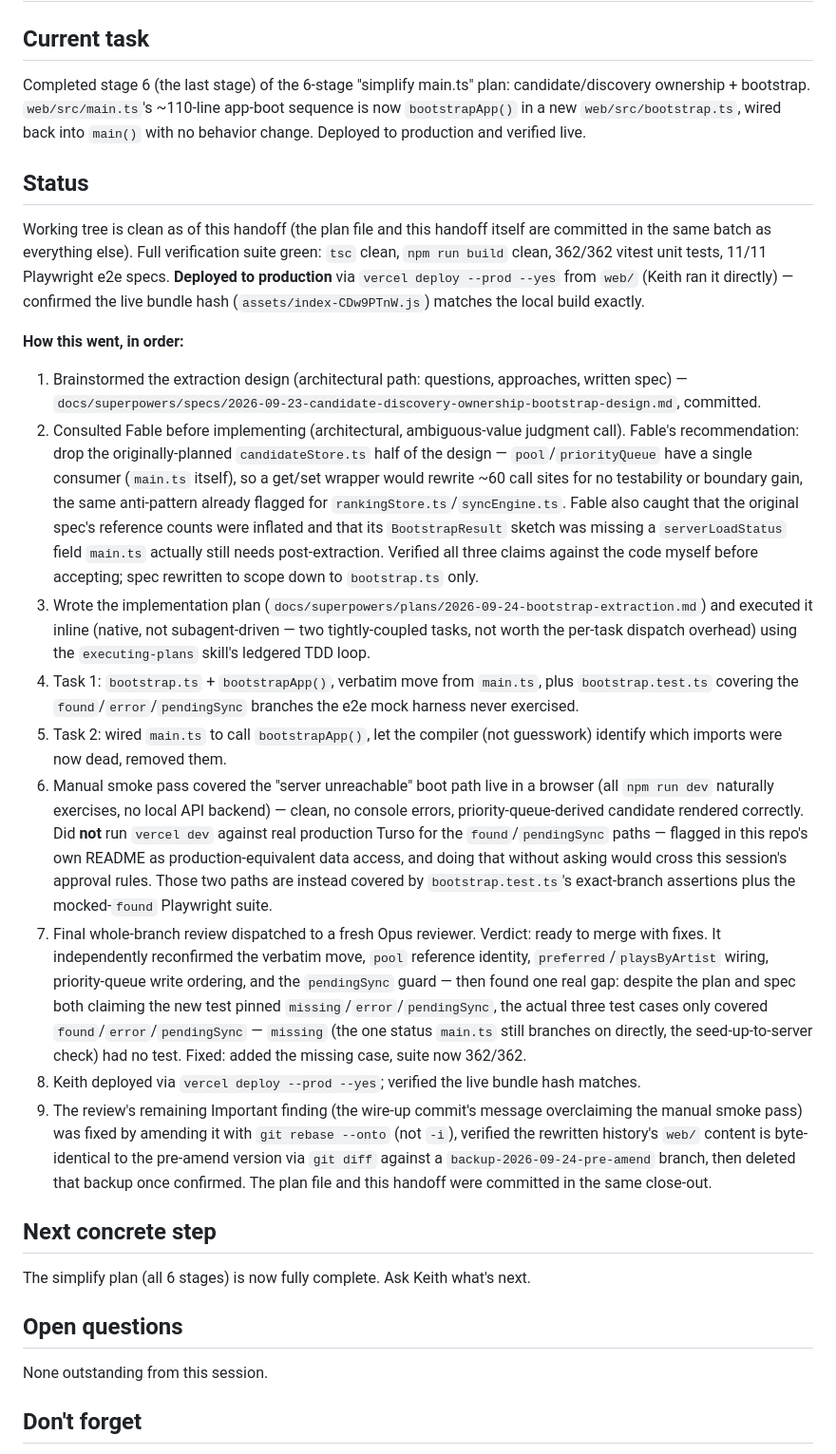
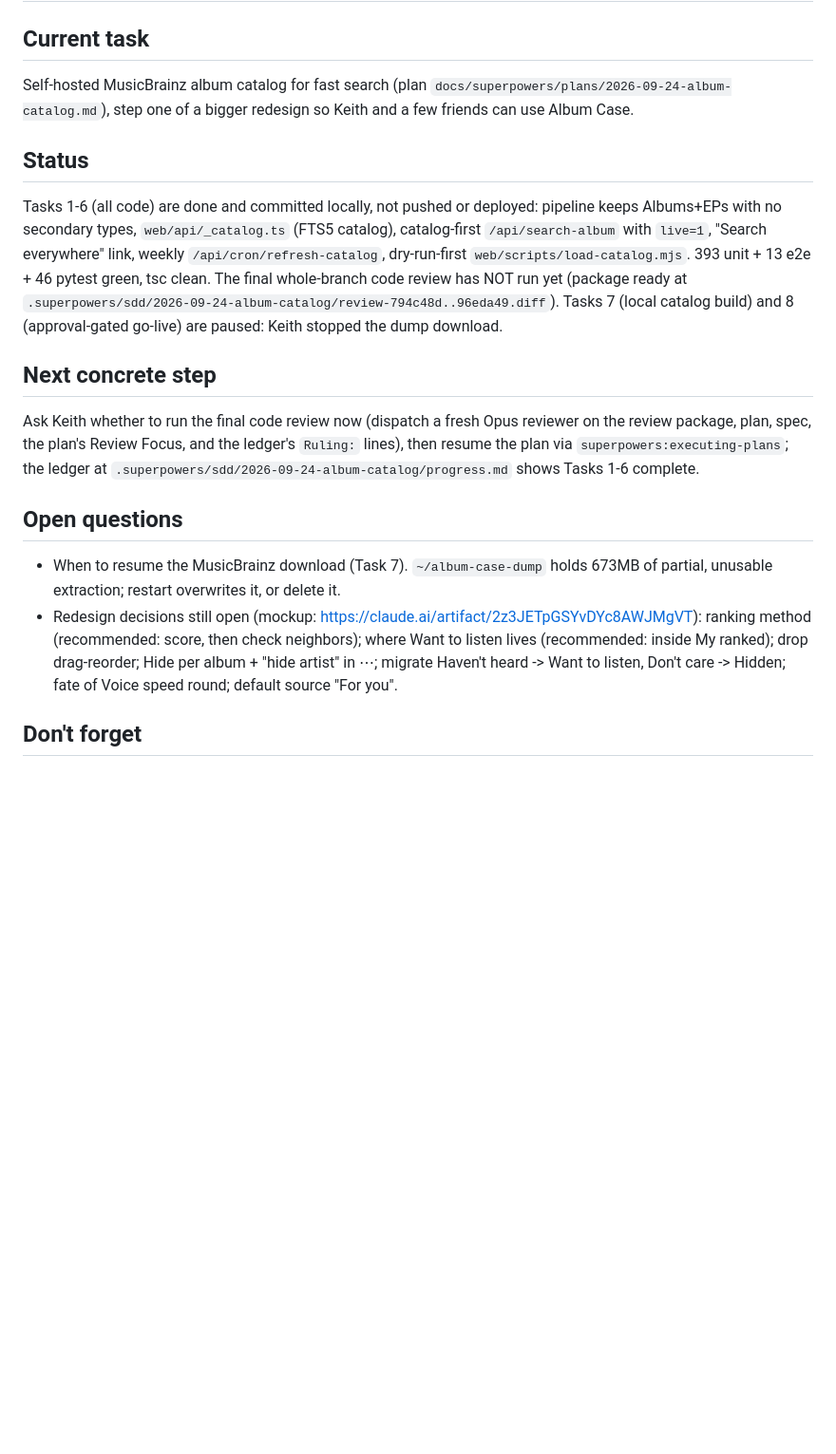
Before and after one commit to k-obrien17/album-case, a Markdown page: HANDOFF.md, the part around one of its changes. Shown at 95% size. Drawn GitHub-style; blank space fills up the shorter version.

```diff
--- a/HANDOFF.md
+++ b/HANDOFF.md
@@ -1,26 +1,15 @@
 # Handoff
 
 ## Current task
-Completed stage 6 (the last stage) of the 6-stage "simplify main.ts" plan: candidate/discovery ownership + bootstrap. `web/src/main.ts`'s ~110-line app-boot sequence is now `bootstrapApp()` in a new `web/src/bootstrap.ts`, wired back into `main()` with no behavior change. Deployed to production and verified live.
+Self-hosted MusicBrainz album catalog for fast search (plan `docs/superpowers/plans/2026-09-24-album-catalog.md`), step one of a bigger redesign so Keith and a few friends can use Album Case.
 
 ## Status
-Working tree is clean as of this handoff (the plan file and this handoff itself are committed in the same batch as everything else). Full verification suite green: `tsc` clean, `npm run build` clean, 362/362 vitest unit tests, 11/11 Playwright e2e specs. **Deployed to production** via `vercel deploy --prod --yes` from `web/` (Keith ran it directly) — confirmed the live bundle hash (`assets/index-CDw9PTnW.js`) matches the local build exactly.
-
-**How this went, in order:**
-1. Brainstormed the extraction design (architectural path: questions, approaches, written spec) — `docs/superpowers/specs/2026-09-23-candidate-discovery-ownership-bootstrap-design.md`, committed.
-2. Consulted Fable before implementing (architectural, ambiguous-value judgment call). Fable's recommendation: drop the originally-planned `candidateStore.ts` half of the design — `pool`/`priorityQueue` have a single consumer (`main.ts` itself), so a get/set wrapper would rewrite ~60 call sites for no testability or boundary gain, the same anti-pattern already flagged for `rankingStore.ts`/`syncEngine.ts`. Fable also caught that the original spec's reference counts were inflated and that its `BootstrapResult` sketch was missing a `serverLoadStatus` field `main.ts` actually still needs post-extraction. Verified all three claims against the code myself before accepting; spec rewritten to scope down to `bootstrap.ts` only.
-3. Wrote the implementation plan (`docs/superpowers/plans/2026-09-24-bootstrap-extraction.md`) and executed it inline (native, not subagent-driven — two tightly-coupled tasks, not worth the per-task dispatch overhead) using the `executing-plans` skill's ledgered TDD loop.
-4. Task 1: `bootstrap.ts` + `bootstrapApp()`, verbatim move from `main.ts`, plus `bootstrap.test.ts` covering the `found`/`error`/`pendingSync` branches the e2e mock harness never exercised.
-5. Task 2: wired `main.ts` to call `bootstrapApp()`, let the compiler (not guesswork) identify which imports were now dead, removed them.
-6. Manual smoke pass covered the "server unreachable" boot path live in a browser (all `npm run dev` naturally exercises, no local API backend) — clean, no console errors, priority-queue-derived candidate rendered correctly. Did **not** run `vercel dev` against real production Turso for the `found`/`pendingSync` paths — flagged in this repo's own README as production-equivalent data access, and doing that without asking would cross this session's approval rules. Those two paths are instead covered by `bootstrap.test.ts`'s exact-branch assertions plus the mocked-`found` Playwright suite.
-7. Final whole-branch review dispatched to a fresh Opus reviewer. Verdict: ready to merge with fixes. It independently reconfirmed the verbatim move, `pool` reference identity, `preferred`/`playsByArtist` wiring, priority-queue write ordering, and the `pendingSync` guard — then found one real gap: despite the plan and spec both claiming the new test pinned `missing`/`error`/`pendingSync`, the actual three test cases only covered `found`/`error`/`pendingSync` — `missing` (the one status `main.ts` still branches on directly, the seed-up-to-server check) had no test. Fixed: added the missing case, suite now 362/362.
-8. Keith deployed via `vercel deploy --prod --yes`; verified the live bundle hash matches.
-9. The review's remaining Important finding (the wire-up commit's message overclaiming the manual smoke pass) was fixed by amending it with `git rebase --onto` (not `-i`), verified the rewritten history's `web/` content is byte-identical to the pre-amend version via `git diff` against a `backup-2026-09-24-pre-amend` branch, then deleted that backup once confirmed. The plan file and this handoff were committed in the same close-out.
+Tasks 1-6 (all code) are done and committed locally, not pushed or deployed: pipeline keeps Albums+EPs with no secondary types, `web/api/_catalog.ts` (FTS5 catalog), catalog-first `/api/search-album` with `live=1`, "Search everywhere" link, weekly `/api/cron/refresh-catalog`, dry-run-first `web/scripts/load-catalog.mjs`. 393 unit + 13 e2e + 46 pytest green, tsc clean. The final whole-branch code review has NOT run yet (package ready at `.superpowers/sdd/2026-09-24-album-catalog/review-794c48d..96eda49.diff`). Tasks 7 (local catalog build) and 8 (approval-gated go-live) are paused: Keith stopped the dump download.
 
 ## Next concrete step
-The simplify plan (all 6 stages) is now fully complete. Ask Keith what's next.
+Ask Keith whether to run the final code review now (dispatch a fresh Opus reviewer on the review package, plan, spec, the plan's Review Focus, and the ledger's `Ruling:` lines), then resume the plan via `superpowers:executing-plans`; the ledger at `.superpowers/sdd/2026-09-24-album-catalog/progress.md` shows Tasks 1-6 complete.
 
 ## Open questions
-None outstanding from this session.
-
+- When to resume the MusicBrainz download (Task 7). `~/album-case-dump` holds 673MB of partial, unusable extraction; restart overwrites it, or delete it.
+- Redesign decisions still open (mockup: https://claude.ai/artifact/2z3JETpGSYvDYc8AWJMgVT): ranking method (recommended: score, then check neighbors); where Want to listen lives (recommended: inside My ranked); drop drag-reorder; Hide per album + "hide artist" in ⋯; migrate Haven't heard -> Want to listen, Don't care -> Hidden; fate of Voice speed round; default source "For you".
 ## Don't forget
```
Also changed, not shown: other parts of HANDOFF.md (+13 -14 lines), CLAUDE.md (+37 -21 lines).
